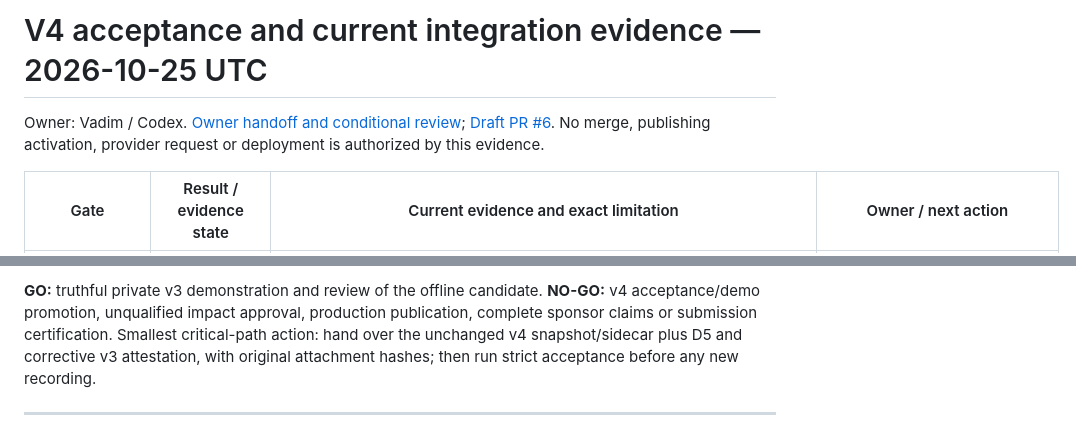
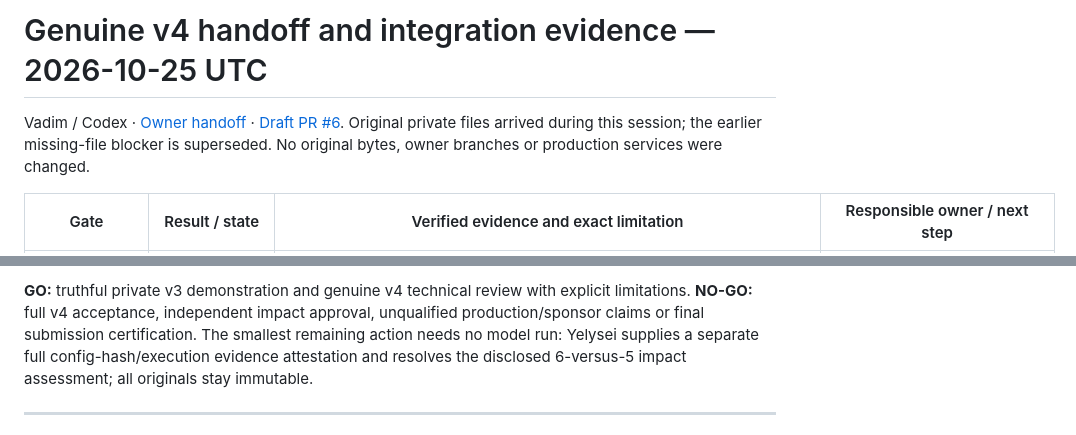
Before and after one commit to rcc00n/Quorum, a Markdown page: integration_support/RELEASE_MATRIX.md, 2 parts joined by grey strips. Rendered like a GitHub page.

Commit message:
Record genuine v4 browser acceptance and remaining original-evidence gates

```diff
--- a/integration_support/RELEASE_MATRIX.md
+++ b/integration_support/RELEASE_MATRIX.md
@@ -1,6 +1,6 @@
-# V4 acceptance and current integration evidence — 2026-10-25 UTC
+# Genuine v4 handoff and integration evidence — 2026-10-25 UTC
 
-Owner: Vadim / Codex. [Owner handoff and conditional review](https://github.com/rcc00n/Quorum/issues/2#issuecomment-6391691017); [Draft PR #6](https://github.com/rcc00n/Quorum/pull/6). No merge, publishing activation, provider request or deployment is authorized by this evidence.
+Vadim / Codex · [Owner handoff](https://github.com/rcc00n/Quorum/issues/2#issuecomment-6391691017) · [Draft PR #6](https://github.com/rcc00n/Quorum/pull/6). Original private files arrived during this session; the earlier missing-file blocker is superseded. No original bytes, owner branches or production services were changed.
 
-| Gate | Result / evidence state | Current evidence and exact limitation | Owner / next action |
+| Gate | Result / state | Verified evidence and exact limitation | Responsible owner / next step |
 | --- | --- | --- | --- |
@@ -24,5 +26,5 @@ Owner: Vadim / Codex. [Owner handoff and conditional review](https://github.com/
 
-**GO:** truthful private v3 demonstration and review of the offline candidate. **NO-GO:** v4 acceptance/demo promotion, unqualified impact approval, production publication, complete sponsor claims or submission certification. Smallest critical-path action: hand over the unchanged v4 snapshot/sidecar plus D5 and corrective v3 attestation, with original attachment hashes; then run strict acceptance before any new recording.
+**GO:** truthful private v3 demonstration and genuine v4 technical review with explicit limitations. **NO-GO:** full v4 acceptance, independent impact approval, unqualified production/sponsor claims or final submission certification. The smallest remaining action needs no model run: Yelysei supplies a separate full config-hash/execution evidence attestation and resolves the disclosed 6-versus-5 impact assessment; all originals stay immutable.
 
 ---
 
```
Also changed, not shown: other parts of integration_support/RELEASE_MATRIX.md (+19 -17 lines), integration_support/DEMO.md (+12 -2 lines).
